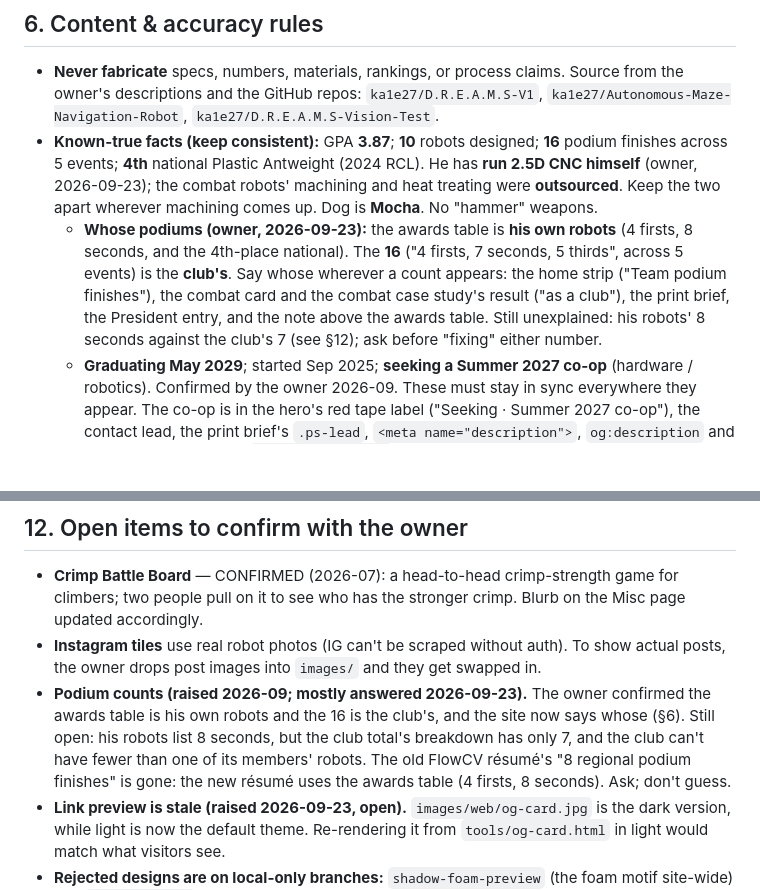
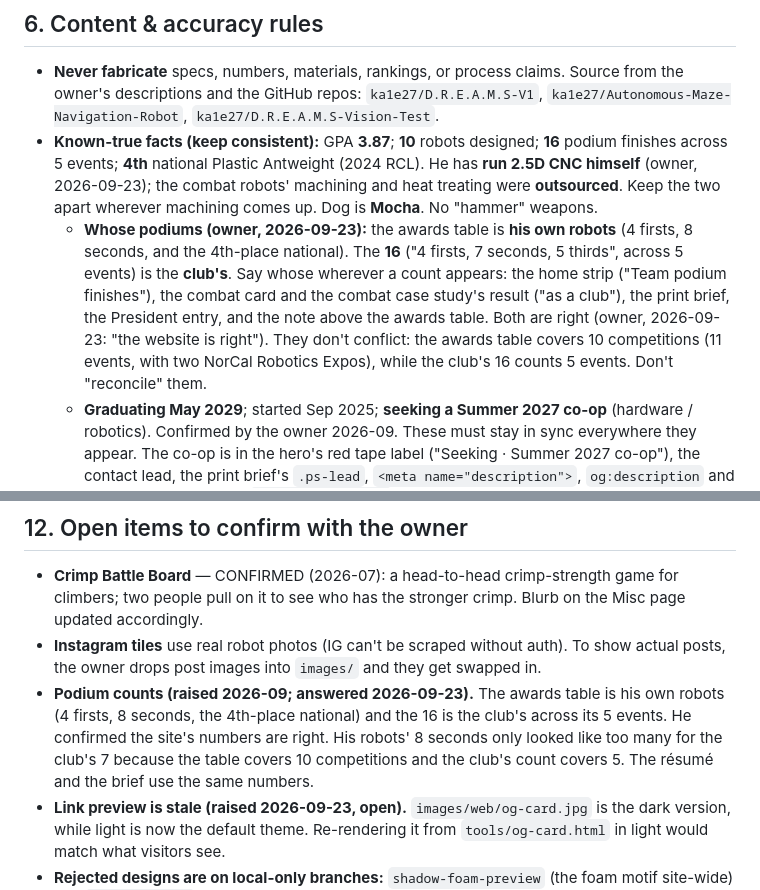
Before and after one commit to ka1e27/Portfolio, a Markdown page: CLAUDE.md, 2 parts joined by grey strips. Drawn GitHub-style; blank space fills up the shorter version.

Commit message:
CLAUDE.md: the podium counts are answered
The owner confirmed the site's numbers are right. His robots' 8 seconds
only looked like too many against the club's 7: his awards table covers
10 competitions, the club's 16 podiums count 5 events. Recorded in §6 and
§12 so no later session tries to reconcile them.

Co-Authored-By: Claude Opus 5.5 <noreply@anthropic.com>

```diff
--- a/CLAUDE.md
+++ b/CLAUDE.md
@@ -66,7 +66,7 @@ as the source of truth for how this site is built and how to keep it consistent.
 ## 6. Content & accuracy rules
 - **Never fabricate** specs, numbers, materials, rankings, or process claims. Source from the owner's descriptions and the GitHub repos: `ka1e27/D.R.E.A.M.S-V1`, `ka1e27/Autonomous-Maze-Navigation-Robot`, `ka1e27/D.R.E.A.M.S-Vision-Test`.
 - **Known-true facts (keep consistent):** GPA **3.87**; **10** robots designed; **16** podium finishes across 5 events; **4th** national Plastic Antweight (2024 RCL). He has **run 2.5D CNC himself** (owner, 2026-09-23); the combat robots' machining and heat treating were **outsourced**. Keep the two apart wherever machining comes up. Dog is **Mocha**. No "hammer" weapons.
-  - **Whose podiums (owner, 2026-09-23):** the awards table is **his own robots** (4 firsts, 8 seconds, and the 4th-place national). The **16** ("4 firsts, 7 seconds, 5 thirds", across 5 events) is the **club's**. Say whose wherever a count appears: the home strip ("Team podium finishes"), the combat card and the combat case study's result ("as a club"), the print brief, the President entry, and the note above the awards table. Still unexplained: his robots' 8 seconds against the club's 7 (see §12); ask before "fixing" either number.
+  - **Whose podiums (owner, 2026-09-23):** the awards table is **his own robots** (4 firsts, 8 seconds, and the 4th-place national). The **16** ("4 firsts, 7 seconds, 5 thirds", across 5 events) is the **club's**. Say whose wherever a count appears: the home strip ("Team podium finishes"), the combat card and the combat case study's result ("as a club"), the print brief, the President entry, and the note above the awards table. Both are right (owner, 2026-09-23: "the website is right"). They don't conflict: the awards table covers 10 competitions (11 events, with two NorCal Robotics Expos), while the club's 16 counts 5 events. Don't "reconcile" them.
   - **Graduating May 2029**; started Sep 2025; **seeking a Summer 2027 co-op** (hardware / robotics). Confirmed by the owner 2026-09. These must stay in sync everywhere they appear. The co-op is in the hero's red tape label ("Seeking · Summer 2027 co-op"), the contact lead, the print brief's `.ps-lead`, `<meta name="description">`, `og:description` and the résumé's headline (`tools/resume.html`). The grad date is in the About "Graduating" cell, the Education card date, the brief's `.ps-when` and the résumé's Education line. The **class year ('29)** is in the hero's black tape label ("Mech. Eng. · Robotics minor · NU '29"), the brief's `.ps-role`, the résumé's headline and, as pixels, in `images/web/og-card.jpg`.
   - **The résumé and the brief tell one story (2026-09-23).** `Kyle_Tran_Resume.pdf` is printed from `tools/resume.html` (FlowCV is no longer its source) and the two-page brief from `.pdf-sheet` in `index.html`, both with `tools/print-pdf.mjs`. Same projects in the same order (boat, combat, arm, maze), the same dates, and the same numbers: his robots' record as "4 first- and 8 second-place regional finishes" and the 16 as the club's. "2.5D CNC machining" as a skill, and "sent out" for the combat robots' frames. Change one and check the other; `tools/README.md` has the commands and the two layout traps.
   - **`og-card.jpg` is an image of text** (name, "Mechanical Eng. · Robotics · Northeastern '29", 4th / 16 team podiums / 3.87 GPA). If any of those change, re-render it from `tools/og-card.html` (see `tools/README.md`), or LinkedIn/Slack previews will keep showing the old numbers.
@@ -127,7 +127,7 @@ How it works is in the comment at the top of `index.html`. If you rename/restruc
 ## 12. Open items to confirm with the owner
 - **Crimp Battle Board** — CONFIRMED (2026-07): a head-to-head crimp-strength game for climbers; two people pull on it to see who has the stronger crimp. Blurb on the Misc page updated accordingly.
 - **Instagram tiles** use real robot photos (IG can't be scraped without auth). To show actual posts, the owner drops post images into `images/` and they get swapped in.
-- **Podium counts (raised 2026-09; mostly answered 2026-09-23).** The owner confirmed the awards table is his own robots and the 16 is the club's, and the site now says whose (§6). Still open: his robots list 8 seconds, but the club total's breakdown has only 7, and the club can't have fewer than one of its members' robots. The old FlowCV résumé's "8 regional podium finishes" is gone: the new résumé uses the awards table (4 firsts, 8 seconds). Ask; don't guess.
+- **Podium counts (raised 2026-09; answered 2026-09-23).** The awards table is his own robots (4 firsts, 8 seconds, the 4th-place national) and the 16 is the club's across its 5 events. He confirmed the site's numbers are right. His robots' 8 seconds only looked like too many for the club's 7 because the table covers 10 competitions and the club's count covers 5. The résumé and the brief use the same numbers.
 - **Link preview is stale (raised 2026-09-23, open).** `images/web/og-card.jpg` is the dark version, while light is now the default theme. Re-rendering it from `tools/og-card.html` in light would match what visitors see.
 - **Rejected designs are on local-only branches:** `shadow-foam-preview` (the foam motif site-wide) and `redesign-2026` (a drawing-sheet prototype). Neither was pushed. Don't merge them; the owner can delete them.
 - **Résumé PDF lagged the site (raised 2026-09; fixed 2026-09-23).** It had no Robotics minor, no graduation date and no portfolio link, and it still called the maze robot a pathfinder. It is now printed from `tools/resume.html`, so the site's sessions can keep it current.
```
